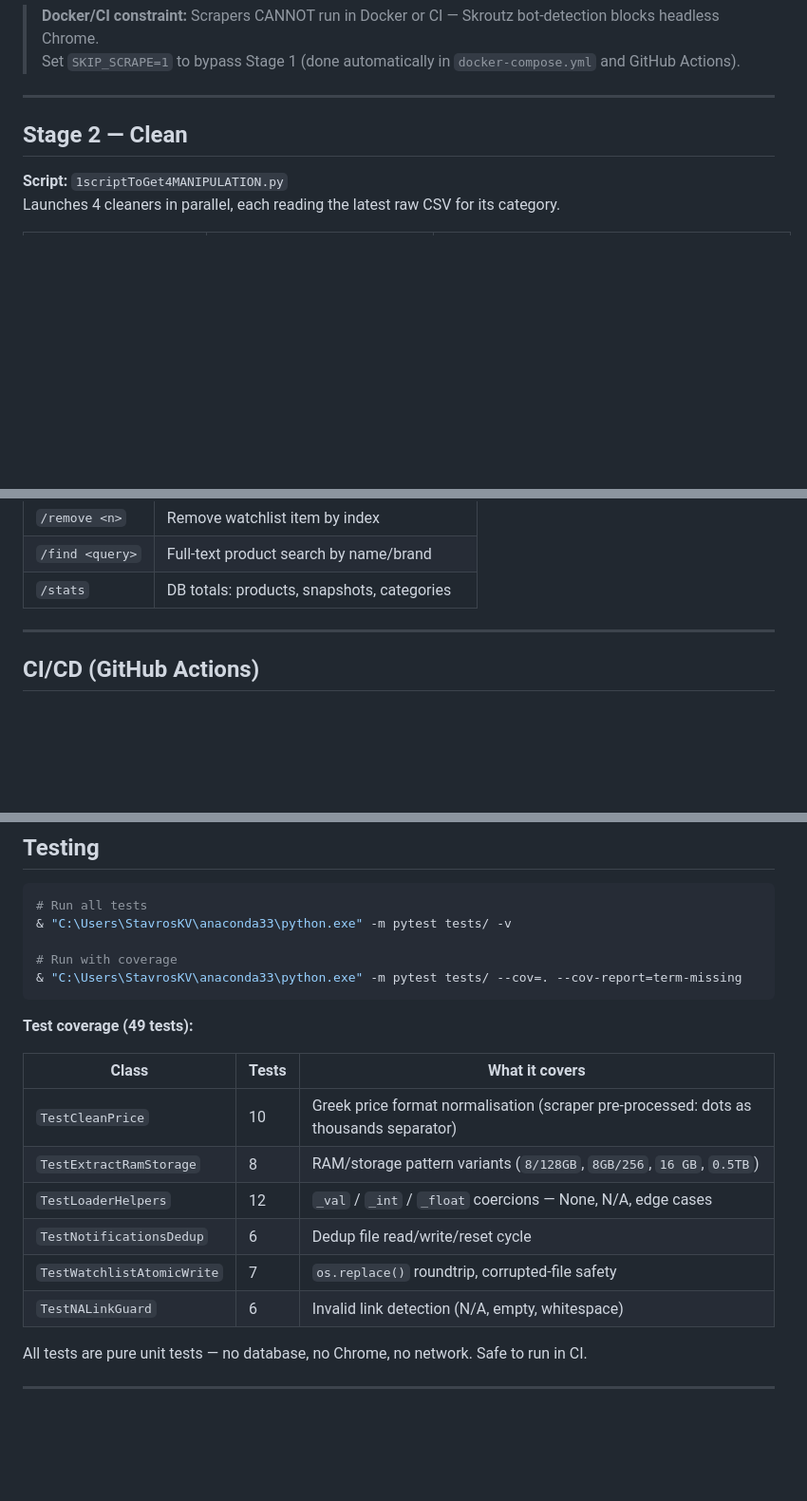
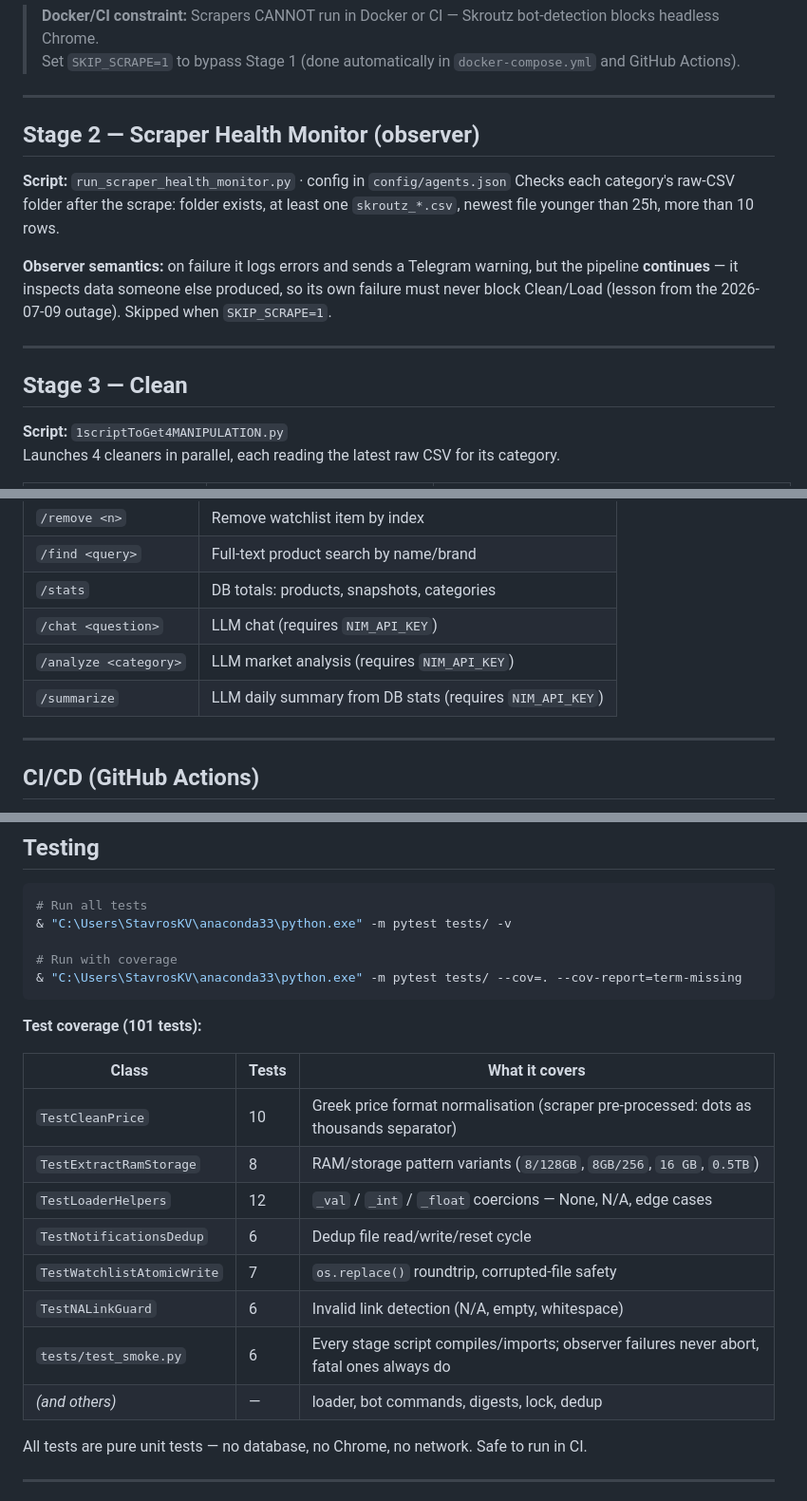
Before and after one commit to StavrosKav/skroutz-data-pipeline, a Markdown page: PIPELINE.md, 3 parts joined by grey strips. Shown at 95% size. Drawn GitHub-style; blank space fills up the shorter version.

````diff
--- a/PIPELINE.md
+++ b/PIPELINE.md
@@ -149,7 +167,20 @@ Subprocess timeout: **2 hours** per scraper. On timeout the process is killed an
 
 ---
 
-## Stage 2 — Clean
+## Stage 2 — Scraper Health Monitor  (observer)
+
+**Script:** `run_scraper_health_monitor.py` · config in `config/agents.json`
+Checks each category's raw-CSV folder after the scrape: folder exists, at least
+one `skroutz_*.csv`, newest file younger than 25h, more than 10 rows.
+
+**Observer semantics:** on failure it logs errors and sends a Telegram warning,
+but the pipeline **continues** — it inspects data someone else produced, so its
+own failure must never block Clean/Load (lesson from the 2026-07-09 outage).
+Skipped when `SKIP_SCRAPE=1`.
+
+---
+
+## Stage 3 — Clean
 
 **Script:** `1scriptToGet4MANIPULATION.py`
 Launches 4 cleaners in parallel, each reading the latest raw CSV for its category.
@@ -304,6 +349,9 @@ Long-polling bot — run as a **separate persistent process**, not part of the d
 | `/remove <n>` | Remove watchlist item by index |
 | `/find <query>` | Full-text product search by name/brand |
 | `/stats` | DB totals: products, snapshots, categories |
+| `/chat <question>` | LLM chat (requires `NIM_API_KEY`) |
+| `/analyze <category>` | LLM market analysis (requires `NIM_API_KEY`) |
+| `/summarize` | LLM daily summary from DB stats (requires `NIM_API_KEY`) |
 
 ---
 
@@ -464,7 +517,7 @@ Register-ScheduledTask -TaskName "SkroutzPipeline" -Action $action -Trigger $tri
 & "C:\Users\StavrosKV\anaconda33\python.exe" -m pytest tests/ --cov=. --cov-report=term-missing
 ```
 
-**Test coverage (49 tests):**
+**Test coverage (101 tests):**
 
 | Class | Tests | What it covers |
 |---|---|---|
@@ -474,6 +527,8 @@ Register-ScheduledTask -TaskName "SkroutzPipeline" -Action $action -Trigger $tri
 | `TestNotificationsDedup` | 6 | Dedup file read/write/reset cycle |
 | `TestWatchlistAtomicWrite` | 7 | `os.replace()` roundtrip, corrupted-file safety |
 | `TestNALinkGuard` | 6 | Invalid link detection (N/A, empty, whitespace) |
+| `tests/test_smoke.py` | 6 | Every stage script compiles/imports; observer failures never abort, fatal ones always do |
+| *(and others)* | — | loader, bot commands, digests, lock, dedup |
 
 All tests are pure unit tests — no database, no Chrome, no network. Safe to run in CI.
 
````
Also changed, not shown: other parts of PIPELINE.md (+48 -11 lines).
